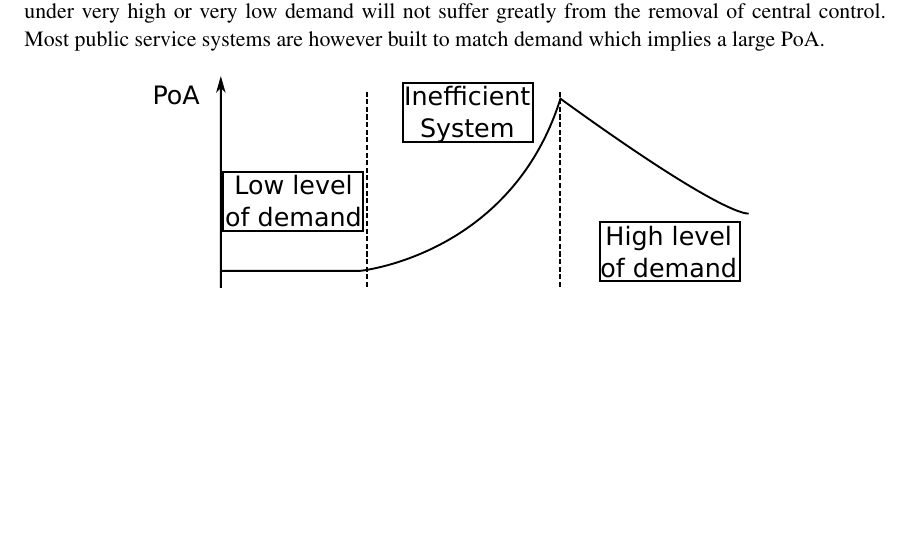
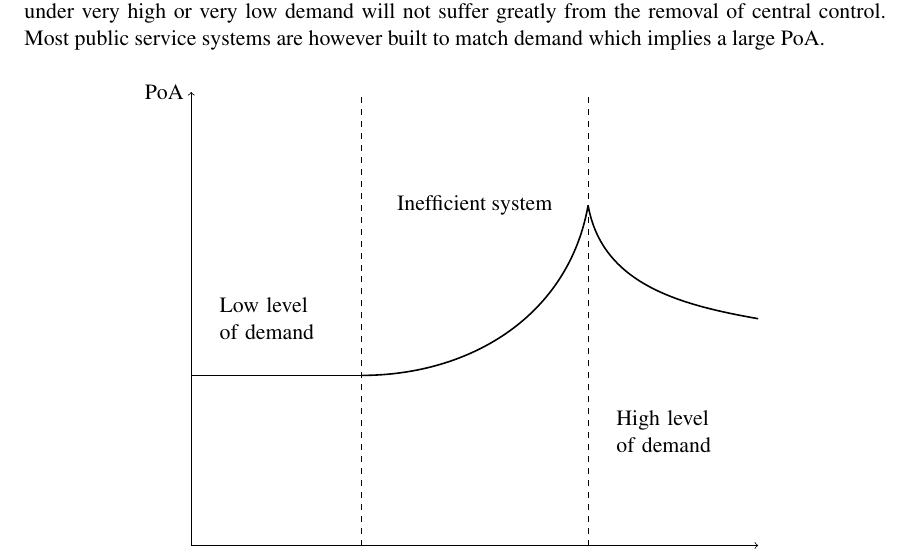
Before and after one commit to drvinceknight/AnIncompleteOverviewOfSomeApplicationsOfGameTheoryToPatientFlow, a LaTeX paper (paper.tex): part of page 5 of 11 before the commit and part of page 4 of 10 after it, cut so that both start at the same text, the shorter picture padded with empty space. Compiled offline with pdfLaTeX.

Commit message:
Everything fitting nice

```diff
--- a/paper.tex
+++ b/paper.tex
@@ -257,7 +257,29 @@ Most public service systems are however built to match demand which implies a la
 
 \begin{figure}[!hbtp]
 \begin{center}
-\includegraphics[width=.7\textwidth]{./Images/PoAPlotForSimpleDiagram.pdf}
+\begin{tikzpicture}
+
+\draw [->] (0,0) -- (10,0);
+\draw [->] (0,0) -- (0,8);
+\node at (10,0) [below] {$\Lambda$};
+\node at (0,8) [left] {PoA};
+
+%\node (social) at (3,0) [below] {$x^*$};
+%\node (selfish) at (7,0) [below] {$\tilde x$};
+
+\draw [dashed] (3,0) -- (3,8);
+\draw [dashed] (7,0) -- (7,8);
+
+\draw [thick] (0,3) -- (3,3);
+\draw (3,3) edge[thick,out=0,in=-100] (7,6);
+\draw (7,6) edge[thick,out=-80,in=170] (10,4);
+
+\node at (1.5,4) [text width=2cm]{Low level of demand};
+\node at (5,6) {Inefficient system};
+\node at (8.5,2) [text width=2cm]{High level of demand};
+
+\end{tikzpicture}
+
 \end{center}
 \caption{General profile of PoA.}\label{fig:poaprofile}
 \end{figure}
```
Also changed, not shown: paper.pdf, paper.tex (2 more changed lines).
